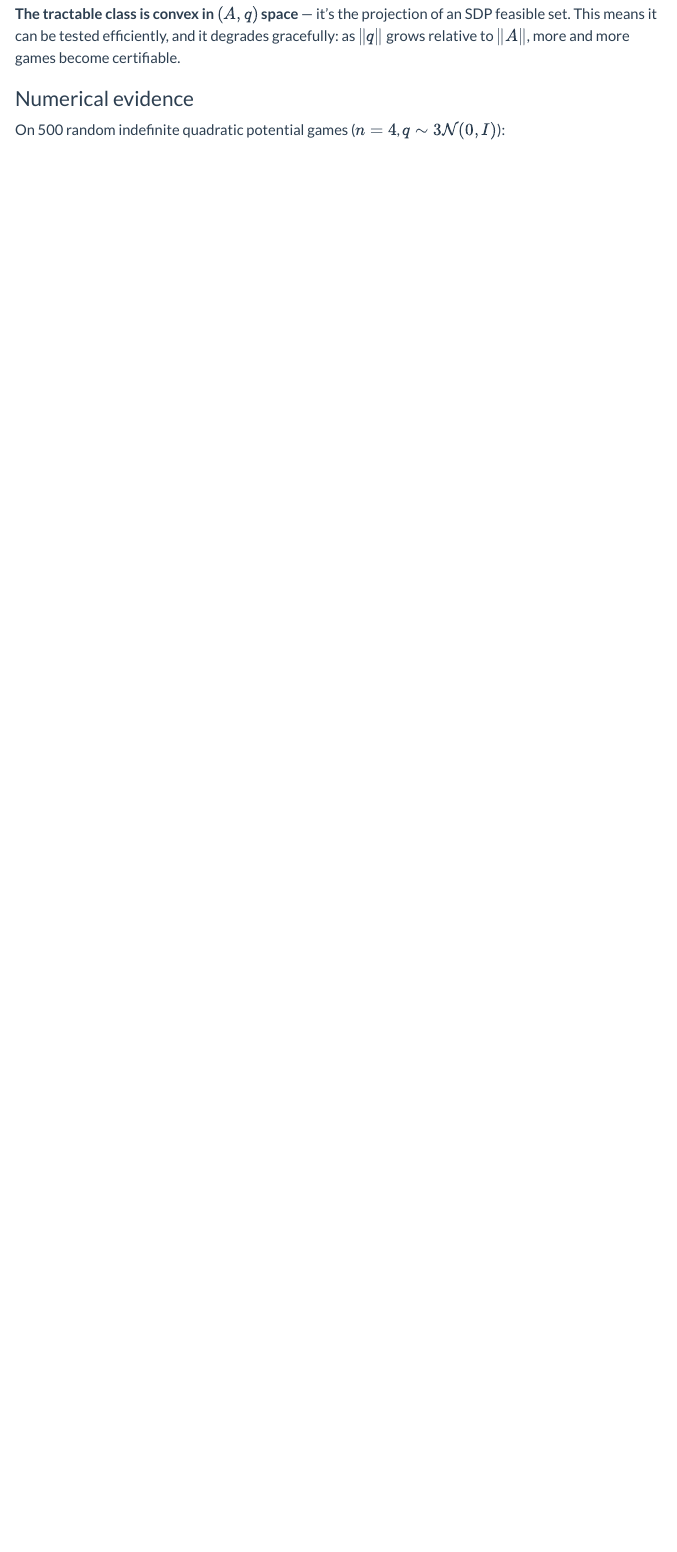
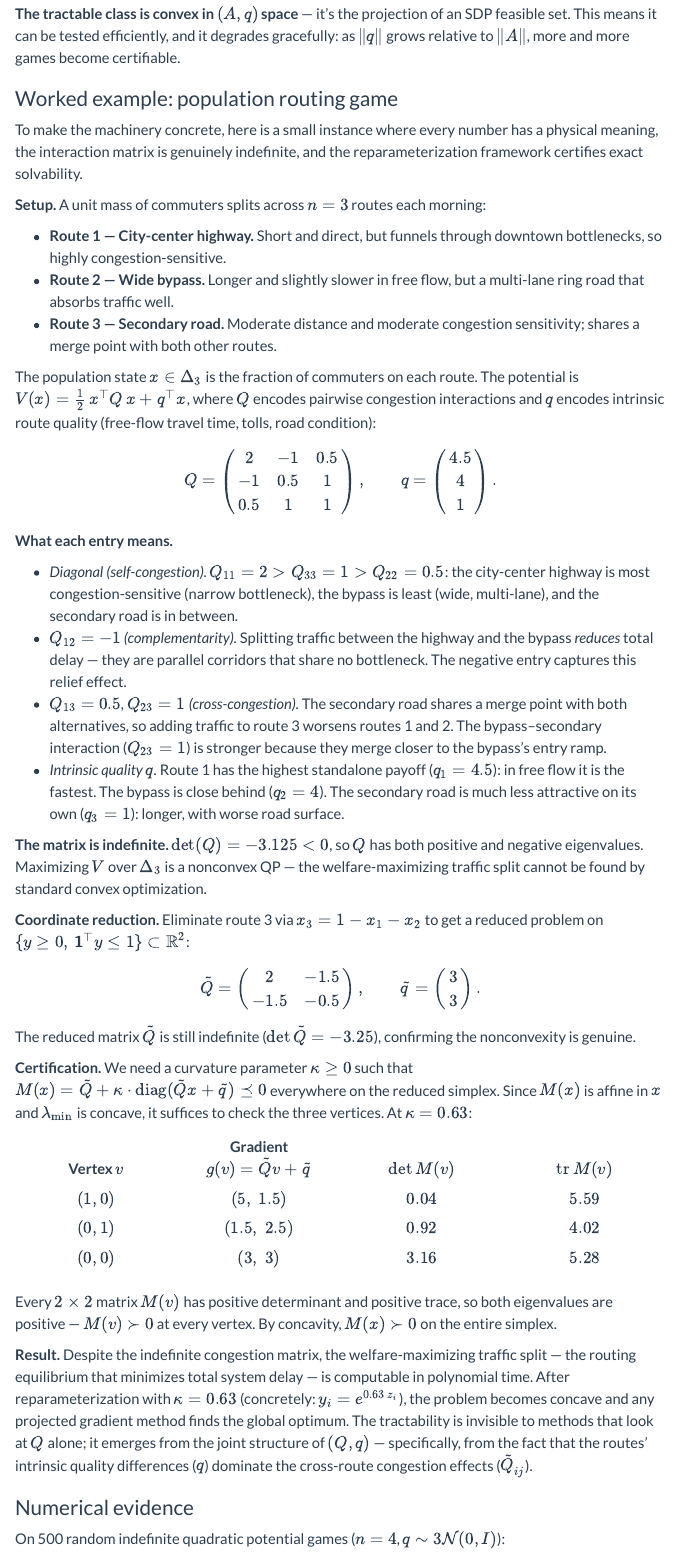
Before and after one commit to dvij/dvij.github.io, a Quarto document (blog/index.qmd): the page in a window 1100 px wide, from 5050 px down. Rendered offline with R 4.5, knitr and Pandoc in place of Quarto, with nearby package versions; menus at the side of the page are left out.

Commit message:
Update index.qmd

```diff
--- a/blog/index.qmd
+++ b/blog/index.qmd
@@ -138,6 +138,51 @@ This gives the tractable class a clean interpretation: **games where identity do
 
 **The tractable class is convex in $(A, q)$ space** — it's the projection of an SDP feasible set. This means it can be tested efficiently, and it degrades gracefully: as $\|q\|$ grows relative to $\|A\|$, more and more games become certifiable.
 
+### Worked example: population routing game
+
+To make the machinery concrete, here is a small instance where every number has a physical meaning, the interaction matrix is genuinely indefinite, and the reparameterization framework certifies exact solvability.
+
+**Setup.** A unit mass of commuters splits across $n = 3$ routes each morning:
+
+- **Route 1 — City-center highway.** Short and direct, but funnels through downtown bottlenecks, so highly congestion-sensitive.
+- **Route 2 — Wide bypass.** Longer and slightly slower in free flow, but a multi-lane ring road that absorbs traffic well.
+- **Route 3 — Secondary road.** Moderate distance and moderate congestion sensitivity; shares a merge point with both other routes.
+
+The population state $x \in \Delta_3$ is the fraction of commuters on each route. The potential is $V(x) = \tfrac{1}{2}\, x^\top Q\, x + q^\top x$, where $Q$ encodes pairwise congestion interactions and $q$ encodes intrinsic route quality (free-flow travel time, tolls, road condition):
+
+$$
+Q = \begin{pmatrix} 2 & -1 & 0.5 \\ -1 & 0.5 & 1 \\ 0.5 & 1 & 1 \end{pmatrix}, \qquad q = \begin{pmatrix} 4.5 \\ 4 \\ 1 \end{pmatrix}.
+$$
+
+**What each entry means.**
+
+- *Diagonal (self-congestion).* $Q_{11} = 2 > Q_{33} = 1 > Q_{22} = 0.5$: the city-center highway is most congestion-sensitive (narrow bottleneck), the bypass is least (wide, multi-lane), and the secondary road is in between.
+- *$Q_{12} = -1$ (complementarity).* Splitting traffic between the highway and the bypass *reduces* total delay — they are parallel corridors that share no bottleneck. The negative entry captures this relief effect.
+- *$Q_{13} = 0.5$, $Q_{23} = 1$ (cross-congestion).* The secondary road shares a merge point with both alternatives, so adding traffic to route 3 worsens routes 1 and 2. The bypass–secondary interaction ($Q_{23} = 1$) is stronger because they merge closer to the bypass's entry ramp.
+- *Intrinsic quality $q$.* Route 1 has the highest standalone payoff ($q_1 = 4.5$): in free flow it is the fastest. The bypass is close behind ($q_2 = 4$). The secondary road is much less attractive on its own ($q_3 = 1$): longer, with worse road surface.
+
+**The matrix is indefinite.** $\det(Q) = -3.125 < 0$, so $Q$ has both positive and negative eigenvalues. Maximizing $V$ over $\Delta_3$ is a nonconvex QP — the welfare-maximizing traffic split cannot be found by standard convex optimization.
+
+**Coordinate reduction.** Eliminate route 3 via $x_3 = 1 - x_1 - x_2$ to get a reduced problem on $\{y \geq 0,\, \mathbf{1}^\top y \leq 1\} \subset \mathbb{R}^2$:
+
+$$
+\tilde{Q} = \begin{pmatrix} 2 & -1.5 \\ -1.5 & -0.5 \end{pmatrix}, \qquad \tilde{q} = \begin{pmatrix} 3 \\ 3 \end{pmatrix}.
+$$
+
+The reduced matrix $\tilde{Q}$ is still indefinite ($\det \tilde{Q} = -3.25$), confirming the nonconvexity is genuine.
+
+**Certification.** We need a curvature parameter $\kappa \geq 0$ such that $M(x) = \tilde{Q} + \kappa \cdot \text{diag}(\tilde{Q}x + \tilde{q}) \preceq 0$ everywhere on the reduced simplex. Since $M(x)$ is affine in $x$ and $\lambda_{\min}$ is concave, it suffices to check the three vertices. At $\kappa = 0.63$:
+
+| Vertex $v$ | Gradient $g(v) = \tilde{Q}v + \tilde{q}$ | $\det M(v)$ | $\text{tr}\, M(v)$ |
+|:---:|:---:|:---:|:---:|
+| $(1,0)$ | $(5,\; 1.5)$ | $0.04$ | $5.59$ |
+| $(0,1)$ | $(1.5,\; 2.5)$ | $0.92$ | $4.02$ |
+| $(0,0)$ | $(3,\; 3)$ | $3.16$ | $5.28$ |
+
+Every $2 \times 2$ matrix $M(v)$ has positive determinant and positive trace, so both eigenvalues are positive — $M(v) \succ 0$ at every vertex. By concavity, $M(x) \succ 0$ on the entire simplex.
+
+**Result.** Despite the indefinite congestion matrix, the welfare-maximizing traffic split — the routing equilibrium that minimizes total system delay — is computable in polynomial time. After reparameterization with $\kappa = 0.63$ (concretely: $y_i = e^{0.63\, z_i}$), the problem becomes concave and any projected gradient method finds the global optimum. The tractability is invisible to methods that look at $Q$ alone; it emerges from the joint structure of $(Q, q)$ — specifically, from the fact that the routes' intrinsic quality differences ($q$) dominate the cross-route congestion effects ($\tilde{Q}_{ij}$).
+
 ### Numerical evidence
 
 On 500 random indefinite quadratic potential games ($n = 4$, $q \sim 3\mathcal{N}(0,I)$):
```
